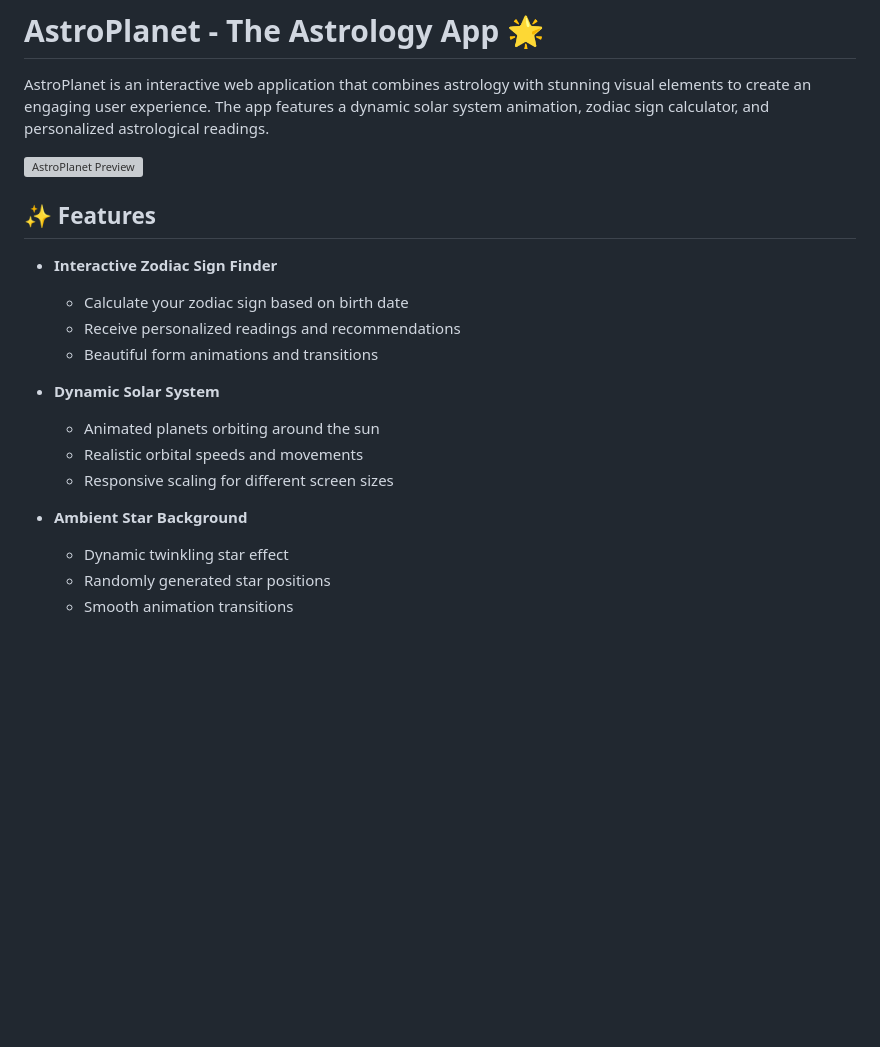
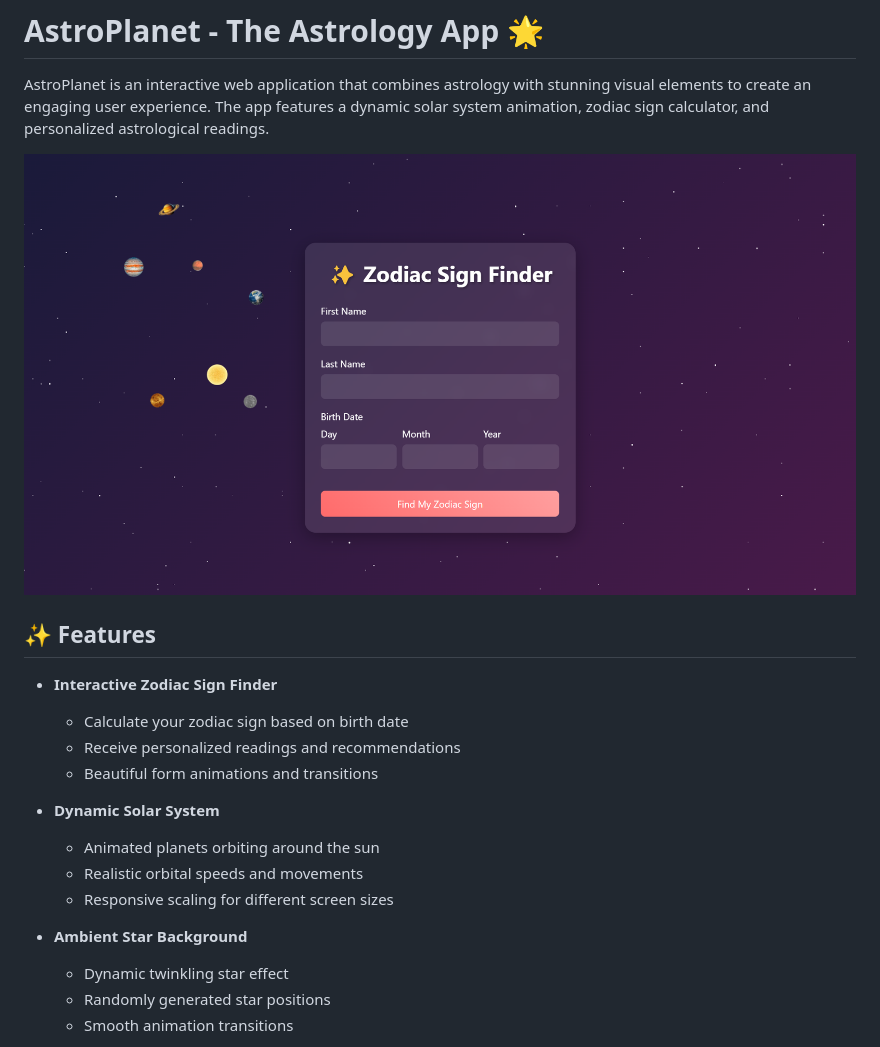
Before and after one commit to Ramya-R74/astrology-app, a Markdown page: readme.md, the part around the change printed below. Rendered like a GitHub page; pictures changed too: project_image/Astro_Planet.png (added); blank space fills up the shorter version; grey boxes are pictures that could not be loaded.

Commit message:
project image and readme update

```diff
--- a/readme.md
+++ b/readme.md
@@ -2,21 +2,24 @@
 
 AstroPlanet is an interactive web application that combines astrology with stunning visual elements to create an engaging user experience. The app features a dynamic solar system animation, zodiac sign calculator, and personalized astrological readings.
 
-![AstroPlanet Preview](/api/placeholder/800/400)
+![AstroPlanet Preview](./project_image/Astro_Planet.png)
 
 ## ✨ Features
 
 - **Interactive Zodiac Sign Finder**
+
   - Calculate your zodiac sign based on birth date
   - Receive personalized readings and recommendations
   - Beautiful form animations and transitions
 
 - **Dynamic Solar System**
+
   - Animated planets orbiting around the sun
   - Realistic orbital speeds and movements
   - Responsive scaling for different screen sizes
 
 - **Ambient Star Background**
+
   - Dynamic twinkling star effect
   - Randomly generated star positions
   - Smooth animation transitions
```
Also changed, not shown: other parts of readme.md (+6 -0 lines).
